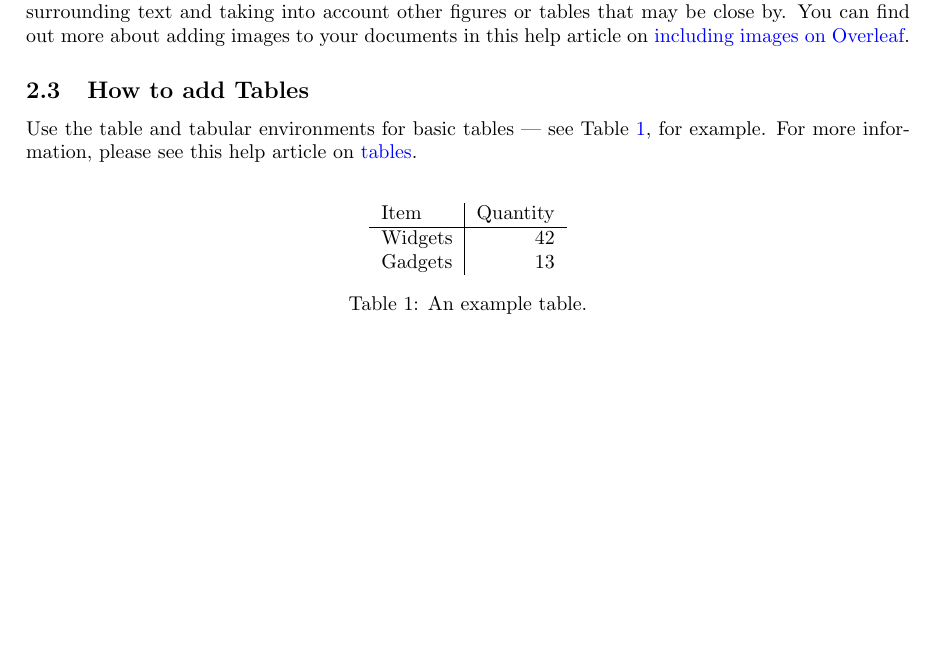
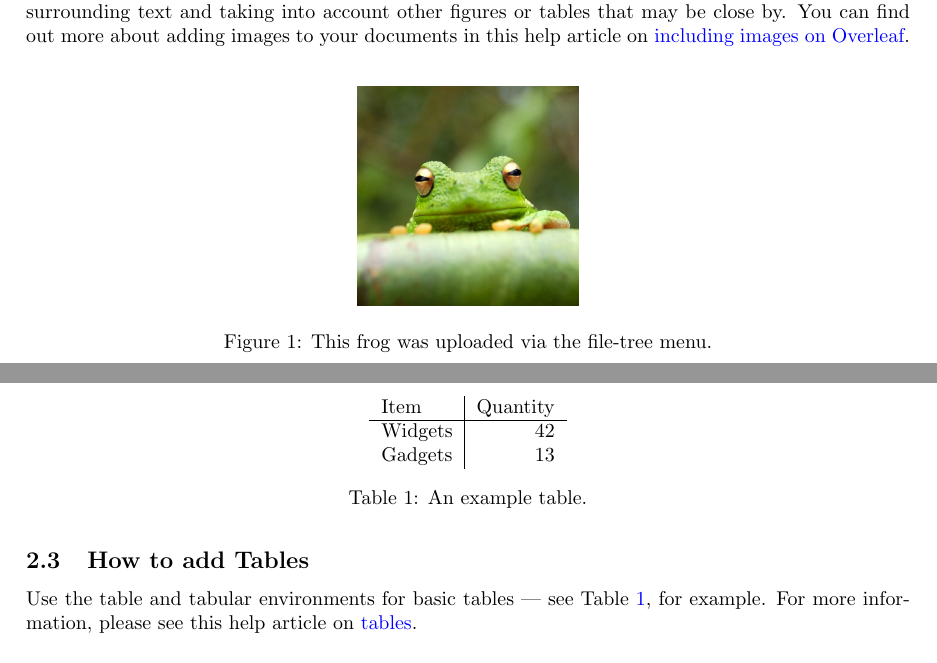
Before and after one commit to Book-Robotics/Book-Robotics, a LaTeX paper (main.tex): part of page 1 of 3 before the commit and two parts of pages 1 and 2 of 3 after it, the two joined at a grey line, cut so that both start at the same text, the shorter picture padded with empty space. Compiled offline with pdfLaTeX.

Commit message:
Updates from Overleaf

```diff
--- a/main.tex
+++ b/main.tex
@@ -41,12 +41,12 @@ First you have to upload the image file from your computer using the upload link
 
 Note that your figure will automatically be placed in the most appropriate place for it, given the surrounding text and taking into account other figures or tables that may be close by. You can find out more about adding images to your documents in this help article on \href{https://www.overleaf.com/learn/how-to/Including_images_on_Overleaf}{including images on Overleaf}.
 
-%
-%\begin{figure}
-%\centering
-%\includegraphics[width=0.25\linewidth]{frog.jpg}
-%\caption{\label{fig:frog}This frog was uploaded via the file-tree menu.}
-%\end{figure}
+
+\begin{figure}
+\centering
+\includegraphics[width=0.25\linewidth]{frog.jpg}
+\caption{\label{fig:frog}This frog was uploaded via the file-tree menu.}
+\end{figure}
 
 \subsection{How to add Tables}
 
```
